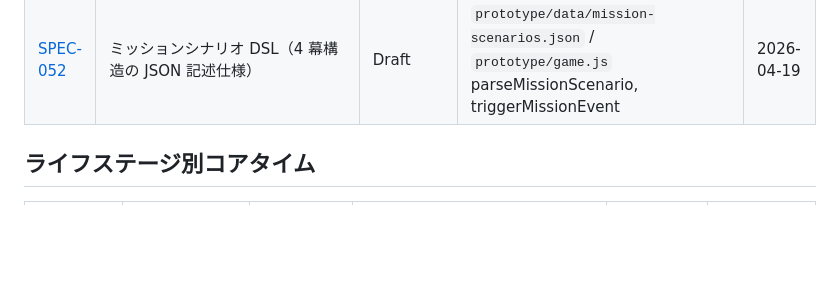
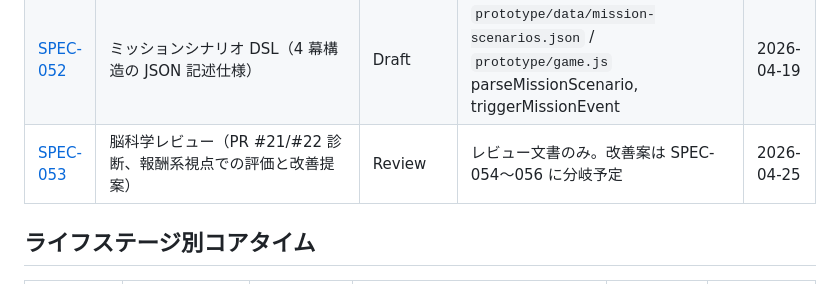
Before and after one commit to bearko/mtp, a Markdown page: docs/specs/SPEC-INDEX.md, the part around the change. Drawn GitHub-style; blank space fills up the shorter version.

```diff
--- a/docs/specs/SPEC-INDEX.md
+++ b/docs/specs/SPEC-INDEX.md
@@ -40,6 +40,7 @@
 | [SPEC-050](./SPEC-050-annual-mission.md) | 年間ミッション & 年度末両親面談（マイライフ応用案 B+C） | Draft | `prototype/data/missions.json` / `prototype/game.js` annualMissions / #screen-parental-meeting | 2026-04-19 |
 | [SPEC-051](./SPEC-051-profile-screen.md) | プロファイル画面「自分の宝箱」（他人と比較しない、感情軸で振り返る 4 タブ） | Draft | `prototype/index.html` #screen-profile / `prototype/data/titles.json` / `prototype/game.js` renderProfileScreen, player.titles | 2026-04-19 v2 |
 | [SPEC-052](./SPEC-052-mission-scenario-dsl.md) | ミッションシナリオ DSL（4 幕構造の JSON 記述仕様） | Draft | `prototype/data/mission-scenarios.json` / `prototype/game.js` parseMissionScenario, triggerMissionEvent | 2026-04-19 |
+| [SPEC-053](./SPEC-053-neuroscience-review.md) | 脳科学レビュー（PR #21/#22 診断、報酬系視点での評価と改善提案） | Review | レビュー文書のみ。改善案は SPEC-054〜056 に分岐予定 | 2026-04-25 |
 
 ## ライフステージ別コアタイム
 
```
Also changed, not shown: docs/specs/SPEC-053-neuroscience-review.md (added, +351 -0 lines).
